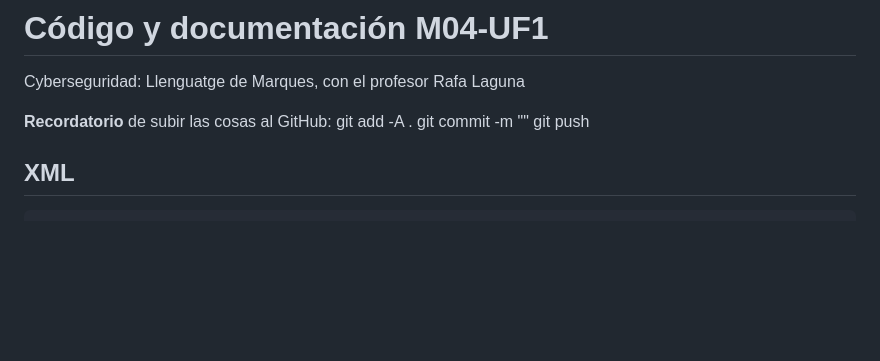
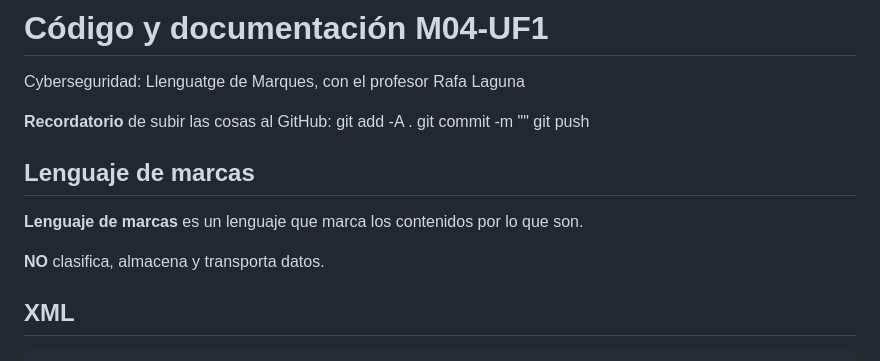
Before and after one commit to Tara7ara/2223_M04_Cyber, a Markdown page: README.md, the part around the change. Drawn GitHub-style; blank space fills up the shorter version.

Commit message:
lenguaje de marcas en el readme

```diff
--- a/README.md
+++ b/README.md
@@ -2,6 +2,12 @@
 Cyberseguridad: Llenguatge de Marques, con el profesor Rafa Laguna
 
 **Recordatorio** de subir las cosas al GitHub: git add -A .			git commit -m ""			git push
+
+## Lenguaje de marcas
+
+**Lenguaje de marcas** es un lenguaje que marca los contenidos por lo que son.
+
+**NO** clasifica, almacena y transporta datos.
 
 ## XML
 
```
